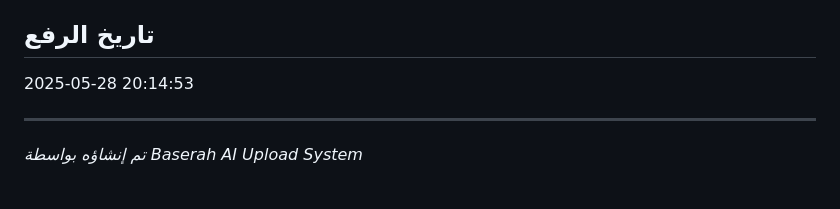
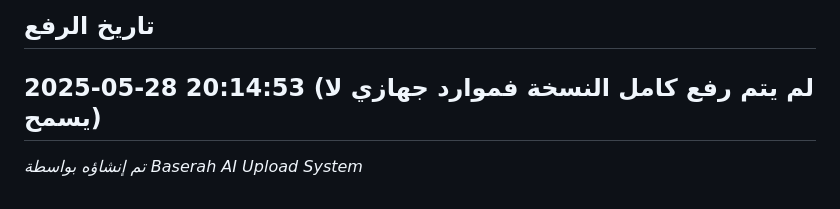
Before and after one commit to mubtakir/baserah_ai, a Markdown page: README.md, the part around the change. Rendered like a GitHub page.

```diff
--- a/README.md
+++ b/README.md
@@ -49,7 +49,7 @@ MIT
 ## تاريخ الرفع
 
 2025-05-28 20:14:53
-
+(لم يتم رفع كامل النسخة فموارد جهازي لا يسمح)
 ---
 
 *تم إنشاؤه بواسطة Baserah AI Upload System*
```
